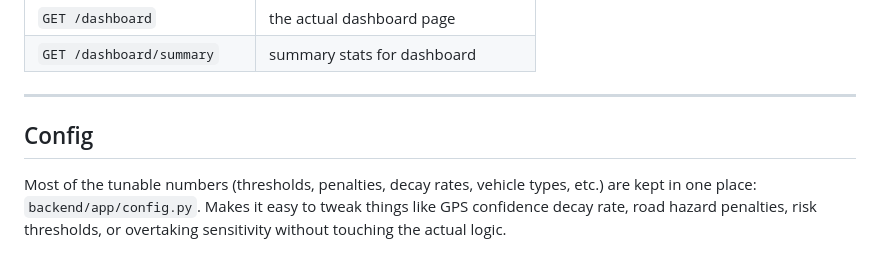
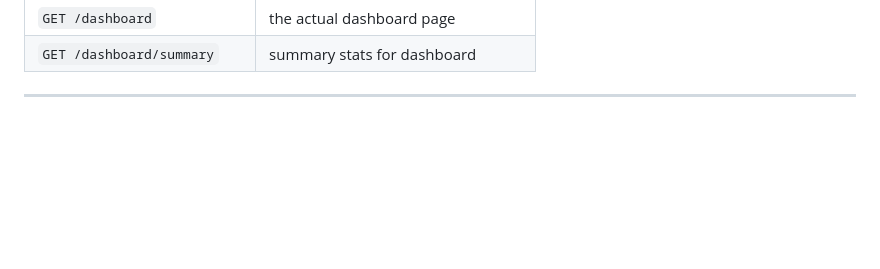
Before and after one commit to ManikandanPrabhu13/SmartMove_AI, a Markdown page: README.md, the part around the change. GitHub-like rendering; blank space fills up the shorter version.

Commit message:
README
Removed the 'Config' section from the README.

```diff
--- a/README.md
+++ b/README.md
@@ -232,7 +232,3 @@ It gives you a `sim>` prompt where you can add/remove/edit vehicles while it's r
 | `GET /dashboard/summary` | summary stats for dashboard |
 
 ---
-
-## Config
-
-Most of the tunable numbers (thresholds, penalties, decay rates, vehicle types, etc.) are kept in one place: `backend/app/config.py`. Makes it easy to tweak things like GPS confidence decay rate, road hazard penalties, risk thresholds, or overtaking sensitivity without touching the actual logic.
```
